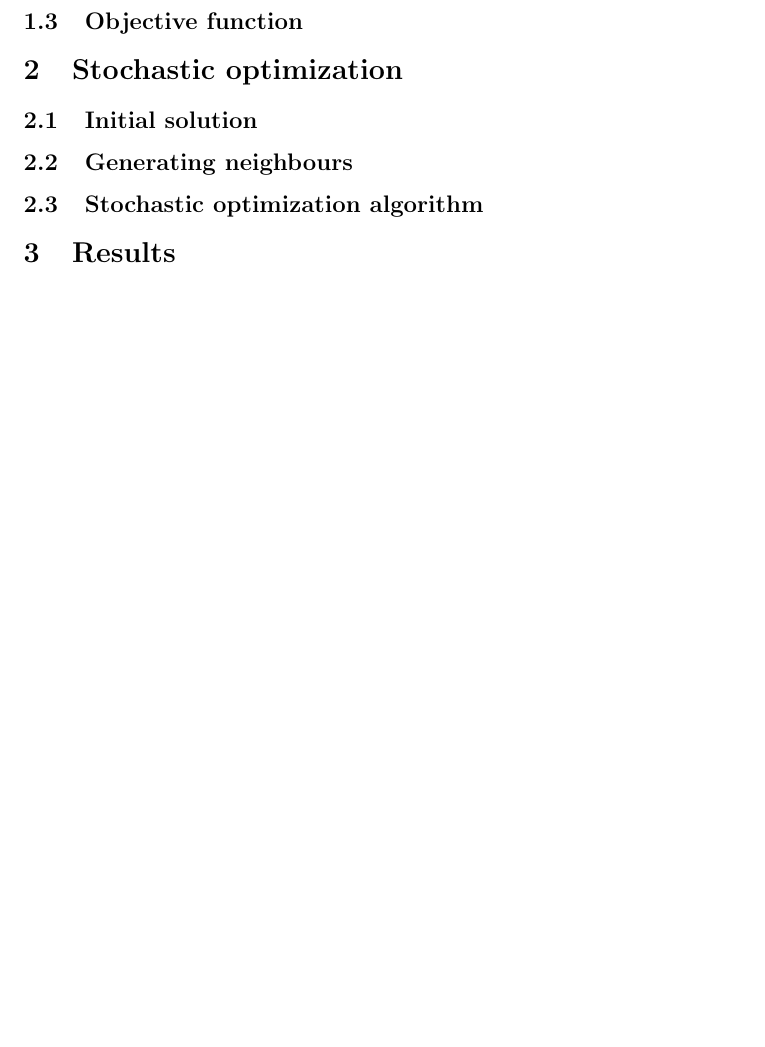
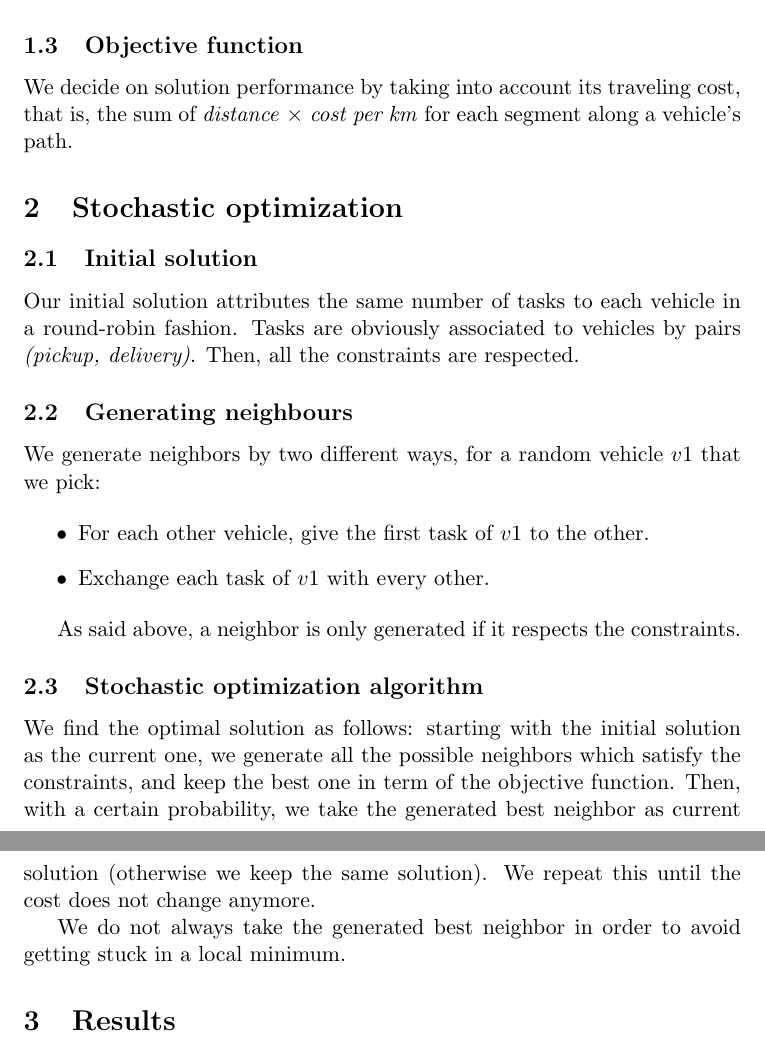
Before and after one commit to tuvior/intelligent-agents, a LaTeX document (centralized/report_centralized.tex): part of the page before the commit and two parts of pages 2 and 3 of 3 after it, the two joined at a grey line, cut so that both start at the same text, the shorter picture padded with empty space. Compiled offline with pdfLaTeX.

Commit message:
Started report

```diff
--- a/centralized/report_centralized.tex
+++ b/centralized/report_centralized.tex
@@ -8,7 +8,7 @@
 
 % Put your group number and names in the author field %
 \title{\bf Excercise 4\\ Implementing a centralized agent}
-\author{Group \textnumero : Student 1, Student 2}
+\author{Group \textnumero 1: Tobias Bordenca, Paul Nicolet}
 
 
 % N.B.: The report should not be longer than 3 pages %
@@ -27,19 +44,33 @@
+	\item A task can be picked up only if the total weight carried does not violate the total capacity
+\end{itemize}
 
 \subsection{Objective function}
 % Describe the function that you optimize %
+We decide on solution performance by taking into account its traveling cost, that is, the sum of \textit{distance} $\times$ \textit{cost per km} for each segment along a vehicle's path.
 
 
 \section{Stochastic optimization}
 
 \subsection{Initial solution}
 % Describe how you generate the initial solution %
+Our initial solution attributes the same number of tasks to each vehicle in a round-robin fashion. Tasks are obviously associated to vehicles by pairs \textit{(pickup, delivery)}. Then, all the constraints are respected.
 
 \subsection{Generating neighbours}
 % Describe how you generate neighbors %
+We generate neighbors by two different ways, for a random vehicle $v1$ that we pick:
+
+\begin{itemize}
+	\item For each other vehicle, give the first task of $v1$ to the other.
+	\item Exchange each task of $v1$ with every other.
+\end{itemize}
+
+As said above, a neighbor is only generated if it respects the constraints.
 
 \subsection{Stochastic optimization algorithm}
 % Describe your stochastic optimization algorithm %
+We find the optimal solution as follows: starting with the initial solution as the current one, we generate all the possible neighbors which satisfy the constraints, and keep the best one in term of the objective function. Then, with a certain probability, we take the generated best neighbor as current solution (otherwise we keep the same solution). We repeat this until the cost does not change anymore.
 
+We do not always take the generated best neighbor in order to avoid getting stuck in a local minimum.
 
 \section{Results}
 
```
Also changed, not shown: centralized/report_centralized.tex (17 more changed lines).
